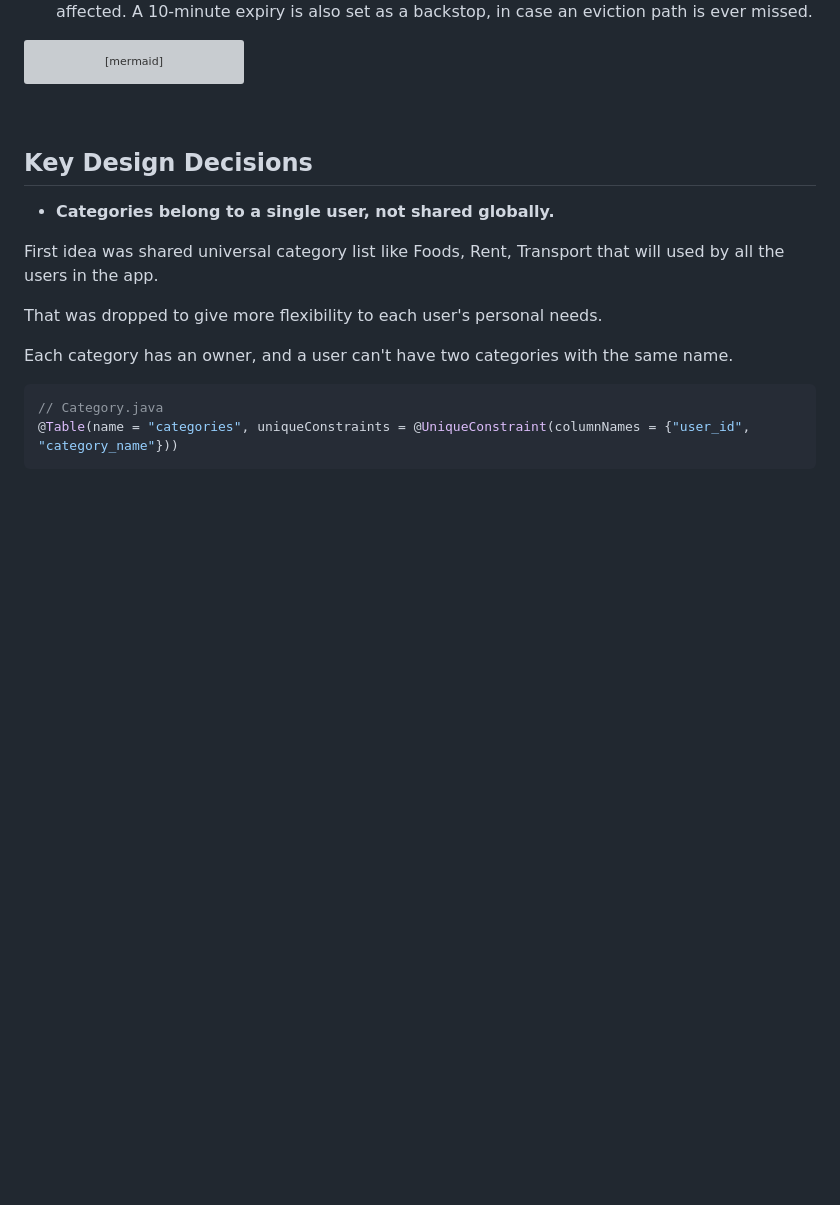
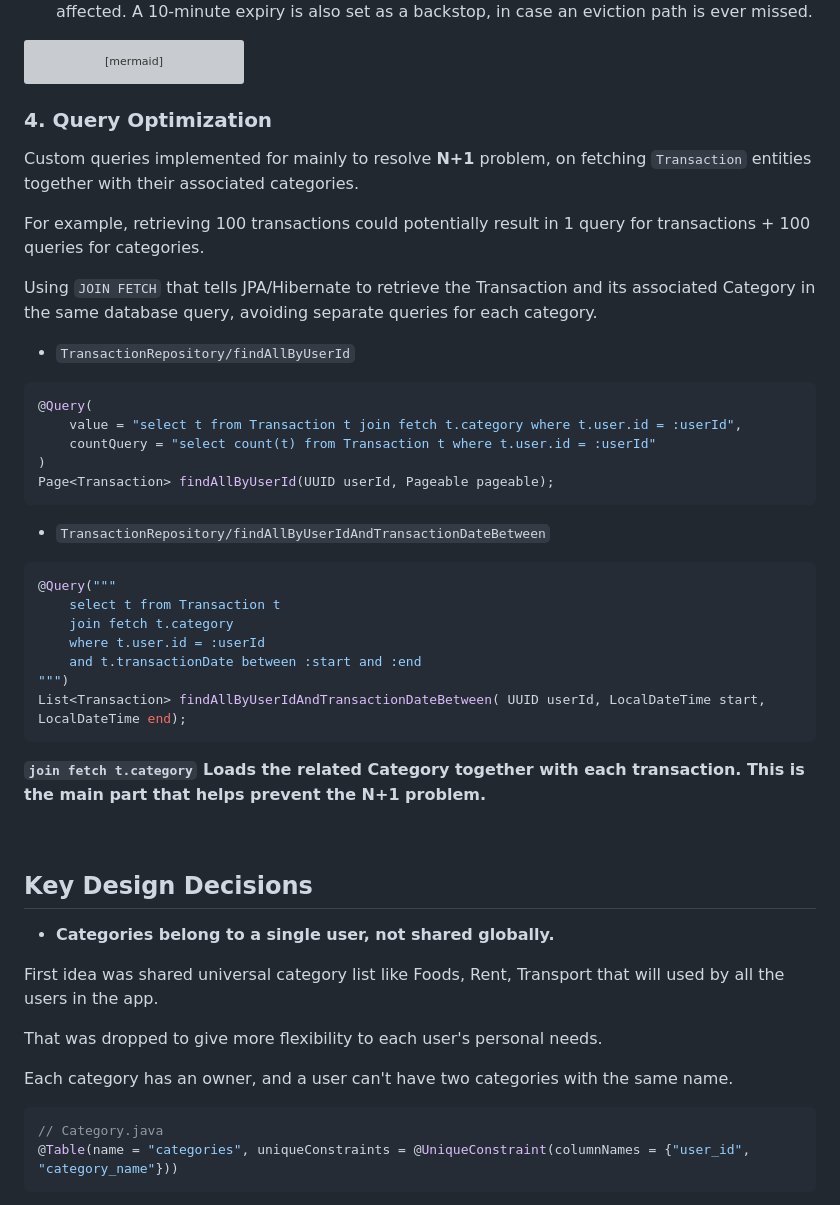
Before and after one commit to rohergun/Personal-Budget-Manager, a Markdown page: docs/DECISIONS.md, the part around the change. GitHub-like rendering; blank space fills up the shorter version; grey boxes are pictures that could not be loaded.

Commit message:
docs: update docs/DECISIONS.md

````diff
--- a/docs/DECISIONS.md
+++ b/docs/DECISIONS.md
@@ -44,6 +44,38 @@ flowchart TD
     H -.->|next read is a miss,<br/>recomputes fresh| B
 ```
 
+### 4. Query Optimization
+
+Custom queries implemented for mainly to resolve **N+1** problem, on fetching `Transaction` entities together with their associated categories.
+
+For example, retrieving 100 transactions could potentially result in 1 query for transactions + 100 queries for categories.
+
+Using `JOIN FETCH` that tells JPA/Hibernate to retrieve the Transaction and its associated Category in the same database query,
+avoiding separate queries for each category.
+
+- `TransactionRepository/findAllByUserId`
+
+```postgresql
+@Query(
+    value = "select t from Transaction t join fetch t.category where t.user.id = :userId",
+    countQuery = "select count(t) from Transaction t where t.user.id = :userId"
+)
+Page<Transaction> findAllByUserId(UUID userId, Pageable pageable);
+```
+
+- `TransactionRepository/findAllByUserIdAndTransactionDateBetween`
+
+```postgresql
+@Query("""
+    select t from Transaction t
+    join fetch t.category
+    where t.user.id = :userId
+    and t.transactionDate between :start and :end
+""")
+List<Transaction> findAllByUserIdAndTransactionDateBetween( UUID userId, LocalDateTime start, LocalDateTime end);
+```
+
+**`join fetch t.category` Loads the related Category together with each transaction. This is the main part that helps prevent the N+1 problem.**
 
 <br>
 
````
